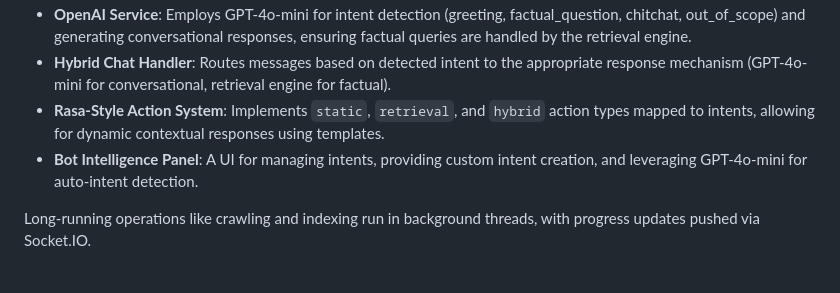
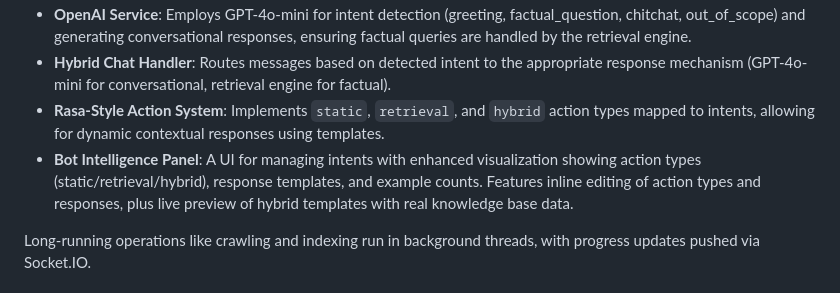
Before and after one commit to happycomputing/IntelliBot, a Markdown page: replit.md, the part around the change. Rendered like a GitHub page.

Commit message:
Improve bot intelligence panel with enhanced visualization and editing
Update the bot intelligence panel UI to show action types (static/retrieval/hybrid), response templates, and example counts. Enable inline editing of action types and responses, and add a live preview for hybrid templates with real knowledge base data.

Replit-Commit-Author: Agent
Replit-Commit-Session-Id: 6cc2e909-a8b9-4f2a-b88e-b0a20e4f510a
Replit-Commit-Checkpoint-Type: full_checkpoint
Replit-Commit-Screenshot-Url: https://storage.googleapis.com/screenshot-production-us-central1/11427e7f-4114-4bed-86d0-0d50ff989d28/6cc2e909-a8b9-4f2a-b88e-b0a20e4f510a/Vom9fbd

```diff
--- a/replit.md
+++ b/replit.md
@@ -29,7 +29,7 @@ The backend is a Flask application utilizing Socket.IO for bidirectional communi
 -   **OpenAI Service**: Employs GPT-4o-mini for intent detection (greeting, factual_question, chitchat, out_of_scope) and generating conversational responses, ensuring factual queries are handled by the retrieval engine.
 -   **Hybrid Chat Handler**: Routes messages based on detected intent to the appropriate response mechanism (GPT-4o-mini for conversational, retrieval engine for factual).
 -   **Rasa-Style Action System**: Implements `static`, `retrieval`, and `hybrid` action types mapped to intents, allowing for dynamic contextual responses using templates.
--   **Bot Intelligence Panel**: A UI for managing intents, providing custom intent creation, and leveraging GPT-4o-mini for auto-intent detection.
+-   **Bot Intelligence Panel**: A UI for managing intents with enhanced visualization showing action types (static/retrieval/hybrid), response templates, and example counts. Features inline editing of action types and responses, plus live preview of hybrid templates with real knowledge base data.
 
 Long-running operations like crawling and indexing run in background threads, with progress updates pushed via Socket.IO.
 
```
